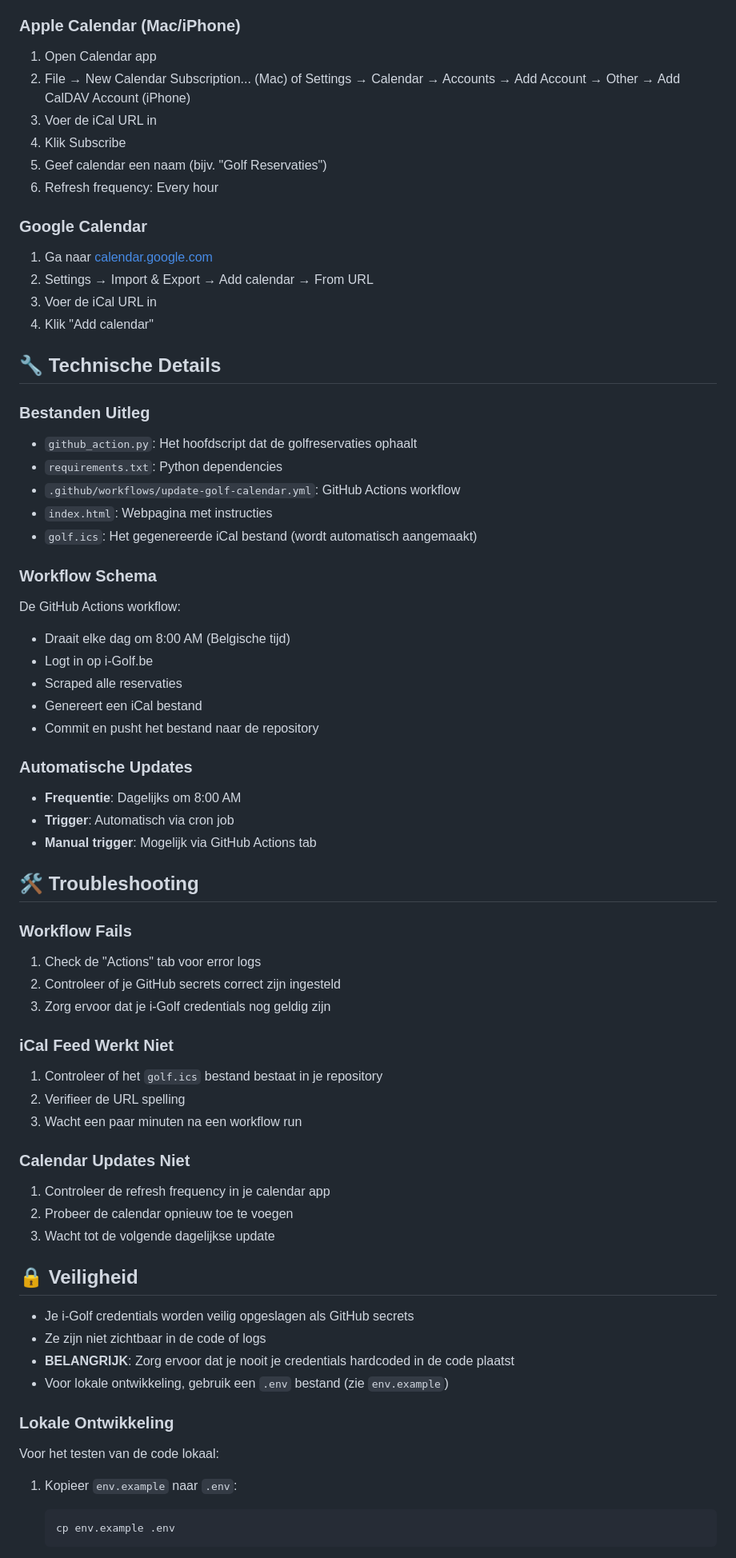
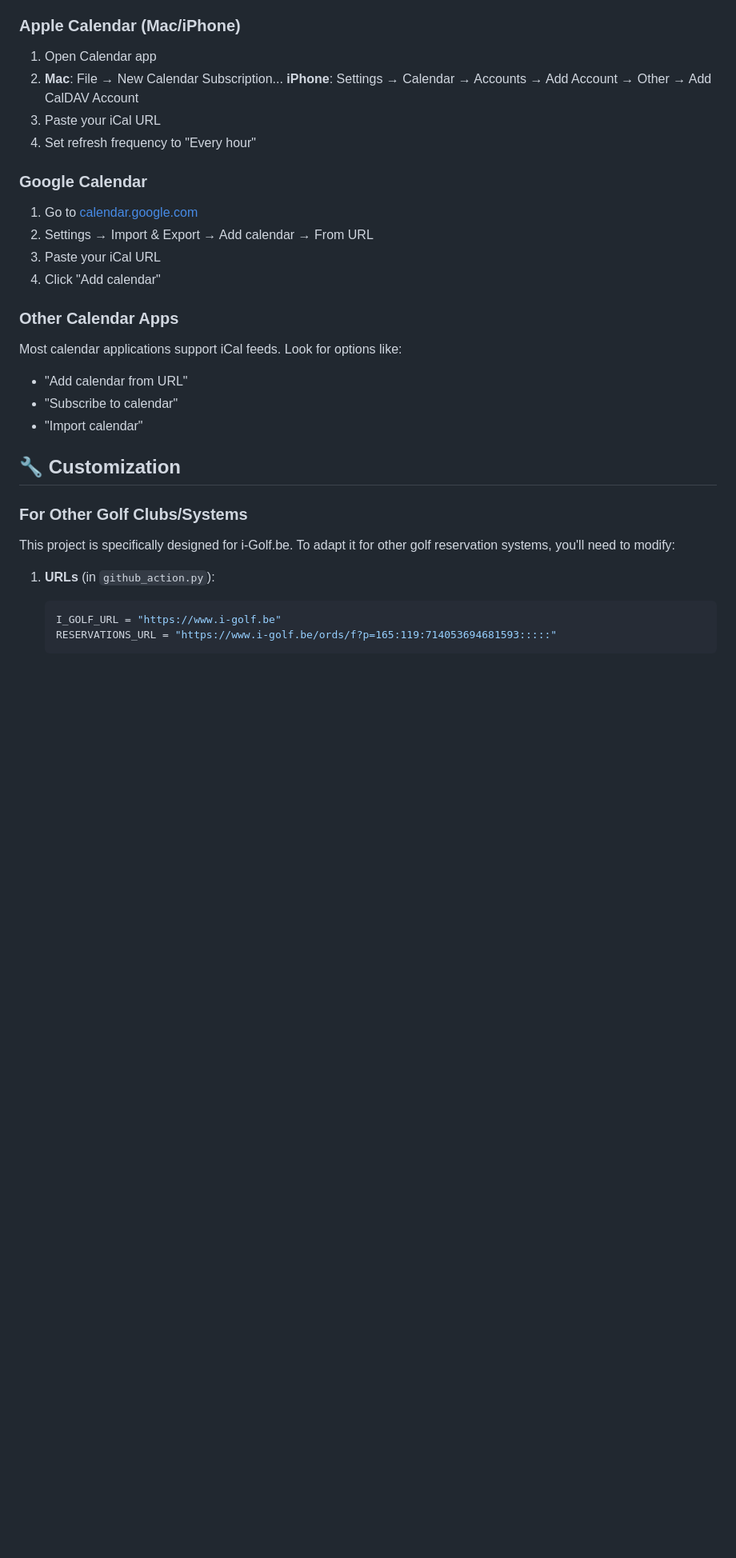
Before and after one commit to spareinetrip/golf-ical-project, a Markdown page: README.md, the part around one of its changes. Shown at 80% size. Drawn GitHub-style; blank space fills up the shorter version.

````diff
--- a/README.md
+++ b/README.md
@@ -66,76 +57,30 @@ Een automatische iCal feed generator voor golfreservaties van i-Golf.be. Dit pro
 1. Open Calendar app
-2. File → New Calendar Subscription... (Mac)
-   of Settings → Calendar → Accounts → Add Account → Other → Add CalDAV Account (iPhone)
-3. Voer de iCal URL in
-4. Klik Subscribe
-5. Geef calendar een naam (bijv. "Golf Reservaties")
-6. Refresh frequency: Every hour
+2. **Mac**: File → New Calendar Subscription...
+   **iPhone**: Settings → Calendar → Accounts → Add Account → Other → Add CalDAV Account
+3. Paste your iCal URL
+4. Set refresh frequency to "Every hour"
 
 ### Google Calendar
+1. Go to [calendar.google.com](https://calendar.google.com)
+2. Settings → Import & Export → Add calendar → From URL
+3. Paste your iCal URL
+4. Click "Add calendar"
 
-1. Ga naar [calendar.google.com](https://calendar.google.com)
-2. Settings → Import & Export → Add calendar → From URL
-3. Voer de iCal URL in
-4. Klik "Add calendar"
+### Other Calendar Apps
+Most calendar applications support iCal feeds. Look for options like:
+- "Add calendar from URL"
+- "Subscribe to calendar"
+- "Import calendar"
 
-## 🔧 Technische Details
+## 🔧 Customization
 
-### Bestanden Uitleg
+### For Other Golf Clubs/Systems
 
-- `github_action.py`: Het hoofdscript dat de golfreservaties ophaalt
-- `requirements.txt`: Python dependencies
-- `.github/workflows/update-golf-calendar.yml`: GitHub Actions workflow
-- `index.html`: Webpagina met instructies
-- `golf.ics`: Het gegenereerde iCal bestand (wordt automatisch aangemaakt)
+This project is specifically designed for i-Golf.be. To adapt it for other golf reservation systems, you'll need to modify:
 
-### Workflow Schema
-
-De GitHub Actions workflow:
-- Draait elke dag om 8:00 AM (Belgische tijd)
-- Logt in op i-Golf.be
-- Scraped alle reservaties
-- Genereert een iCal bestand
-- Commit en pusht het bestand naar de repository
-
-### Automatische Updates
-
-- **Frequentie**: Dagelijks om 8:00 AM
-- **Trigger**: Automatisch via cron job
-- **Manual trigger**: Mogelijk via GitHub Actions tab
-
-## 🛠️ Troubleshooting
-
-### Workflow Fails
-
-1. Check de "Actions" tab voor error logs
-2. Controleer of je GitHub secrets correct zijn ingesteld
-3. Zorg ervoor dat je i-Golf credentials nog geldig zijn
-
-### iCal Feed Werkt Niet
-
-1. Controleer of het `golf.ics` bestand bestaat in je repository
-2. Verifieer de URL spelling
-3. Wacht een paar minuten na een workflow run
-
-### Calendar Updates Niet
-
-1. Controleer de refresh frequency in je calendar app
-2. Probeer de calendar opnieuw toe te voegen
-3. Wacht tot de volgende dagelijkse update
-
-## 🔒 Veiligheid
-
-- Je i-Golf credentials worden veilig opgeslagen als GitHub secrets
-- Ze zijn niet zichtbaar in de code of logs
-- **BELANGRIJK**: Zorg ervoor dat je nooit je credentials hardcoded in de code plaatst
-- Voor lokale ontwikkeling, gebruik een `.env` bestand (zie `env.example`)
-
-### Lokale Ontwikkeling
-
-Voor het testen van de code lokaal:
-
-1. Kopieer `env.example` naar `.env`:
-   ```bash
-   cp env.example .env
+1. **URLs** (in `github_action.py`):
+   ```python
+   I_GOLF_URL = "https://www.i-golf.be"
+   RESERVATIONS_URL = "https://www.i-golf.be/ords/f?p=165:119:714053694681593:::::"
    ```
 
````
Also changed, not shown: other parts of README.md (+149 -80 lines).
